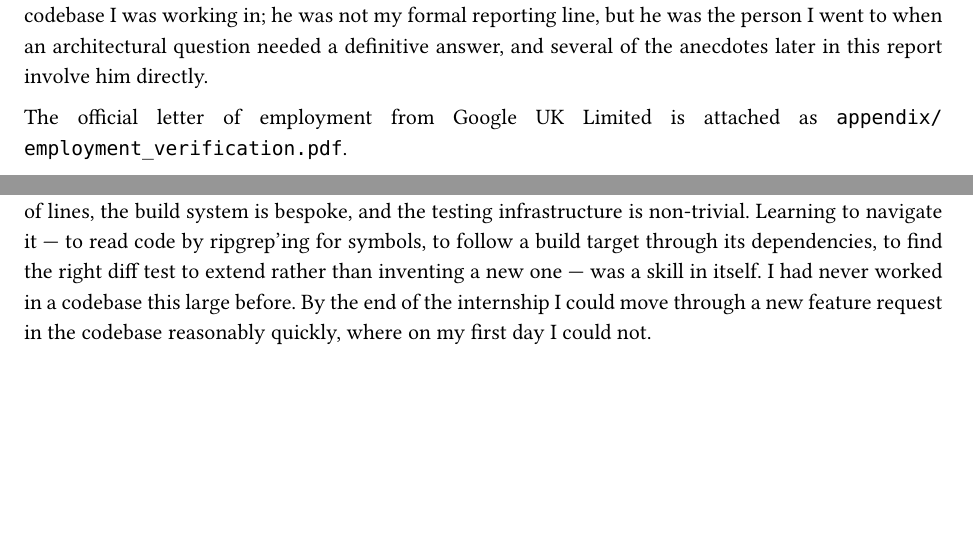
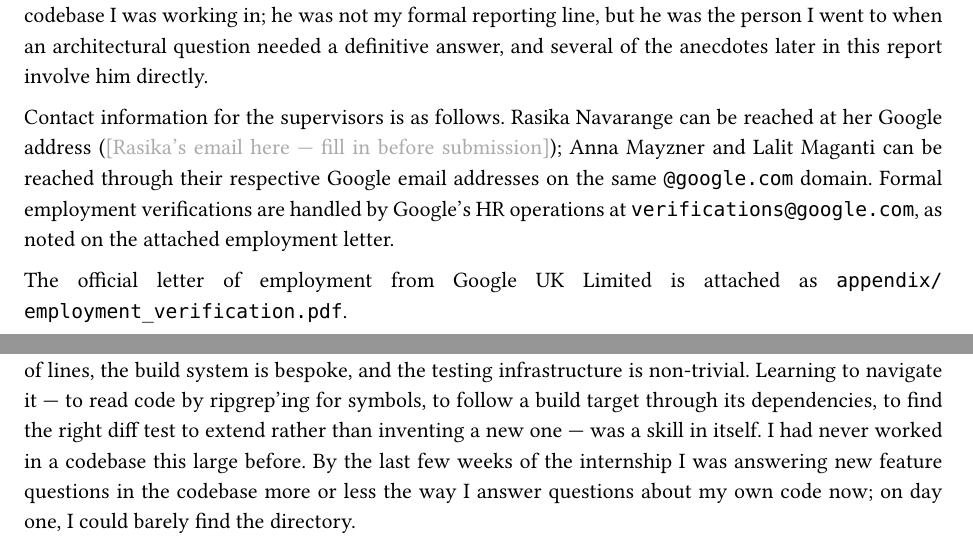
Before and after one commit to fouly-internship-auc/fouly-internship-auc.github.io, a Typst document (report/main.typ, which reads report/sections/01_obtaining.typ, report/sections/04_learning.typ): two parts of pages 3 and 9 of 20 before the commit and two parts of pages 3 and 9 of 21 after it, joined at a grey line, cut so that both start at the same text, the shorter picture padded with empty space. Compiled offline with Typst 0.15.

Commit message:
independent review pass: guideline coverage, cross-artefact consistency
Reviewing report + deck against the DSCI 4950 guidelines (adapted for
Mathematics) and against each other:

  - §1: add supervisor contact paragraph — guideline item 1 explicitly
    requires "name AND contact information of your supervisor". Rasika's
    direct email is left as a placeholder for Omar to fill in;
    verifications@google.com noted as the formal channel.

  - Cover slide: department + major now match the report title page
    (Mathematics and Actuarial Science · Mathematics & Computer Engineering).

  - Agenda + ShippedWork slides: drop the "one design document" claim
    that contradicted §4's "several substantial design documents". The
    stats row now says "4+ substantial design docs".

  - §5: fix a paragraph break that was running two ideas together, and
    reconcile with §4 by listing the cumulative-cycle, diff-test,
    session-track and trace/chunk docs as substantial rather than
    "smaller" — matching §4's framing.

  - §4: replace the slightly textbook closing line on codebase fluency
    with a sentence that reads more like Omar's voice.

```diff
--- a/report/sections/01_obtaining.typ
+++ b/report/sections/01_obtaining.typ
@@ -48,5 +48,13 @@
 answer, and several of the anecdotes later in this report involve him
 directly.
 
+Contact information for the supervisors is as follows. Rasika
+Navarange can be reached at her Google address (#text(fill: gray)[\[Rasika's
+email here — fill in before submission\]]); Anna Mayzner and Lalit
+Maganti can be reached through their respective Google email addresses
+on the same `@google.com` domain. Formal employment verifications are
+handled by Google's HR operations at `verifications@google.com`, as
+noted on the attached employment letter.
+
 The official letter of employment from Google UK Limited is attached as
 `appendix/employment_verification.pdf`.
--- a/report/sections/04_learning.typ
+++ b/report/sections/04_learning.typ
@@ -58,9 +58,10 @@
 navigate it — to read code by ripgrep'ing for symbols, to follow a
 build target through its dependencies, to find the right diff test to
 extend rather than inventing a new one — was a skill in itself. I had
-never worked in a codebase this large before. By the end of the
-internship I could move through a new feature request in the codebase
-reasonably quickly, where on my first day I could not.
+never worked in a codebase this large before. By the last few weeks
+of the internship I was answering new feature questions in the
+codebase more or less the way I answer questions about my own code
+now; on day one, I could barely find the directory.
 
 == The Cost of Skipping Edge Cases
 
```
Also changed, not shown: report/sections/05_industry_benefit.typ (+22 -18 lines), 3 other files.
